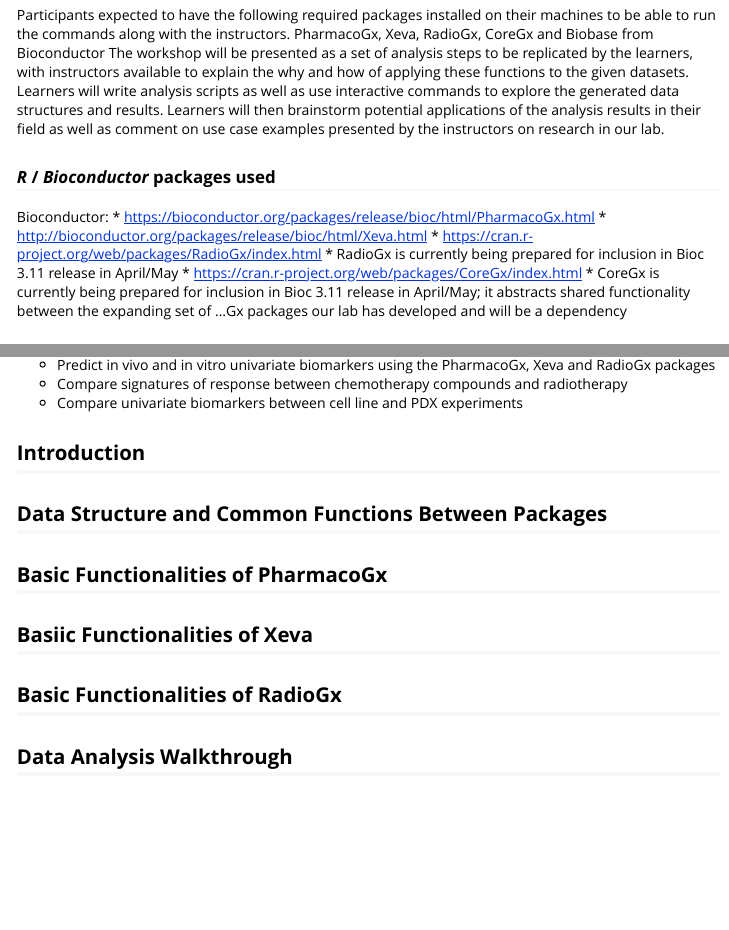
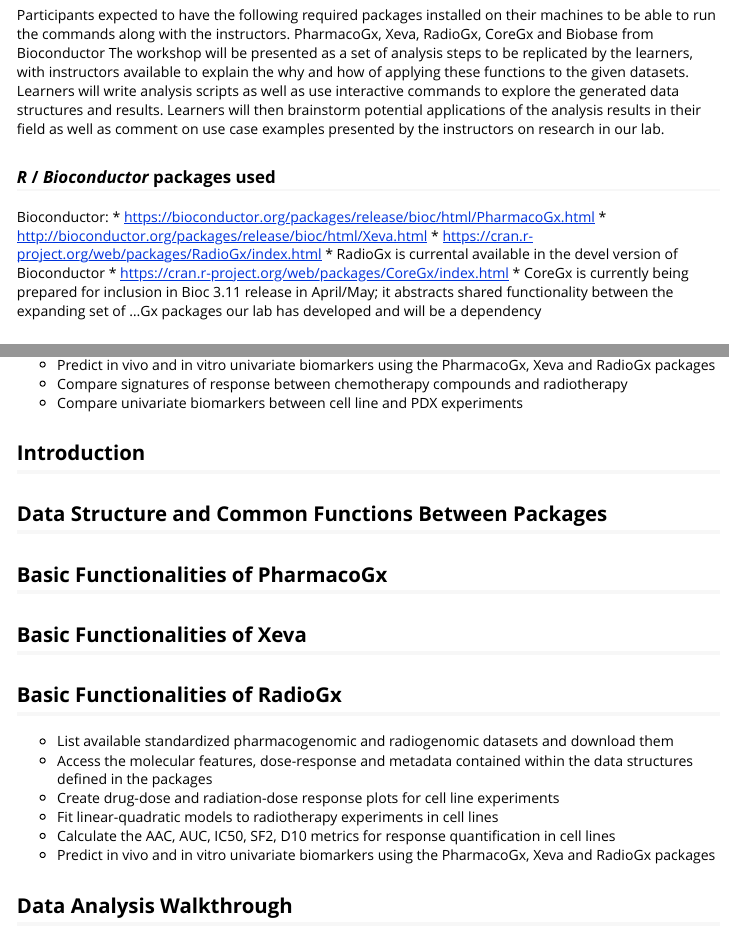
Before and after one commit to bhklab/bioc2020workshop, an R Markdown document (vignettes/GxWorkshop.Rmd): the page in a window 1100 px wide, from 1040 px down, and a second part further down, joined at a grey line. Rendered offline with R 4.5, knitr and Pandoc, with nearby package versions.

Commit message:
Debug: Removedd ToxicoGx/RadioGx remotes to fix CI build issue; added learning objectives to RadioGx section

```diff
--- a/vignettes/GxWorkshop.Rmd
+++ b/vignettes/GxWorkshop.Rmd
@@ -54,7 +54,7 @@
 * https://bioconductor.org/packages/release/bioc/html/PharmacoGx.html
 * http://bioconductor.org/packages/release/bioc/html/Xeva.html
 * https://cran.r-project.org/web/packages/RadioGx/index.html
-  * RadioGx is currently being prepared for inclusion in Bioc 3.11 release in April/May
+  * RadioGx is currental available in the devel version of Bioconductor
 * https://cran.r-project.org/web/packages/CoreGx/index.html
   * CoreGx is currently being prepared for inclusion in Bioc 3.11 release in April/May; it abstracts shared functionality between the expanding set of ...Gx packages our lab has developed and will be a dependency
 
@@ -111,15 +111,23 @@
 ## Introduction
 
 
+
 ## Data Structure and Common Functions Between Packages
 
 
 
 ## Basic Functionalities of PharmacoGx
 
-## Basiic Functionalities of Xeva
+## Basic Functionalities of Xeva
 
 ## Basic Functionalities of RadioGx
+
+* List available standardized pharmacogenomic and radiogenomic datasets and download them
+* Access the molecular features, dose-response and metadata contained within the data structures defined in the packages
+* Create drug-dose and radiation-dose response plots for cell line experiments
+* Fit linear-quadratic models to radiotherapy experiments in cell lines
+* Calculate the AAC, AUC, IC50, SF2, D10 metrics for response quantification in cell lines
+* Predict in vivo and in vitro univariate biomarkers using the PharmacoGx, Xeva and RadioGx packages
 
 
 ## Data Analysis Walkthrough
```
Also changed, not shown: 1 other file.
